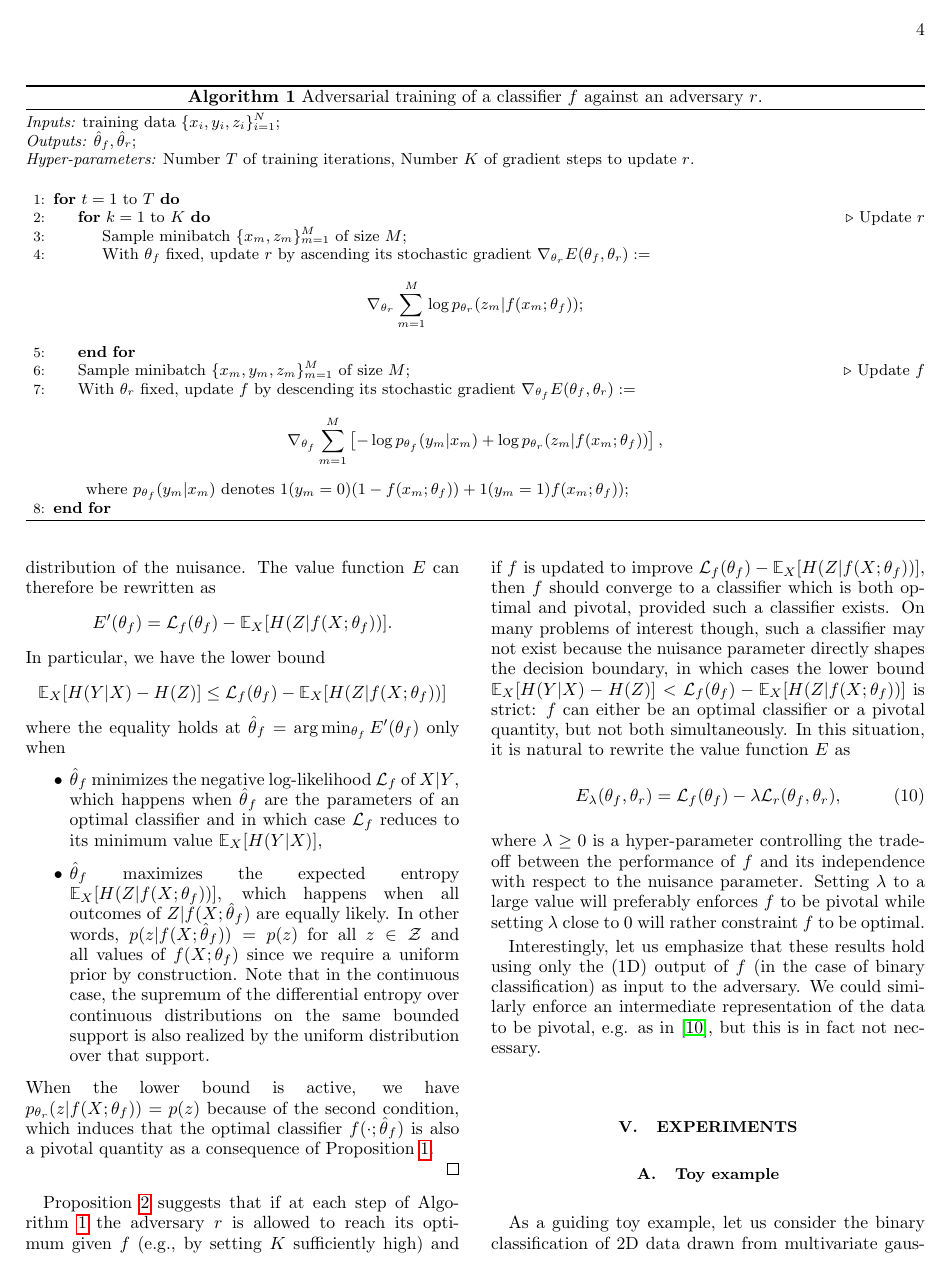
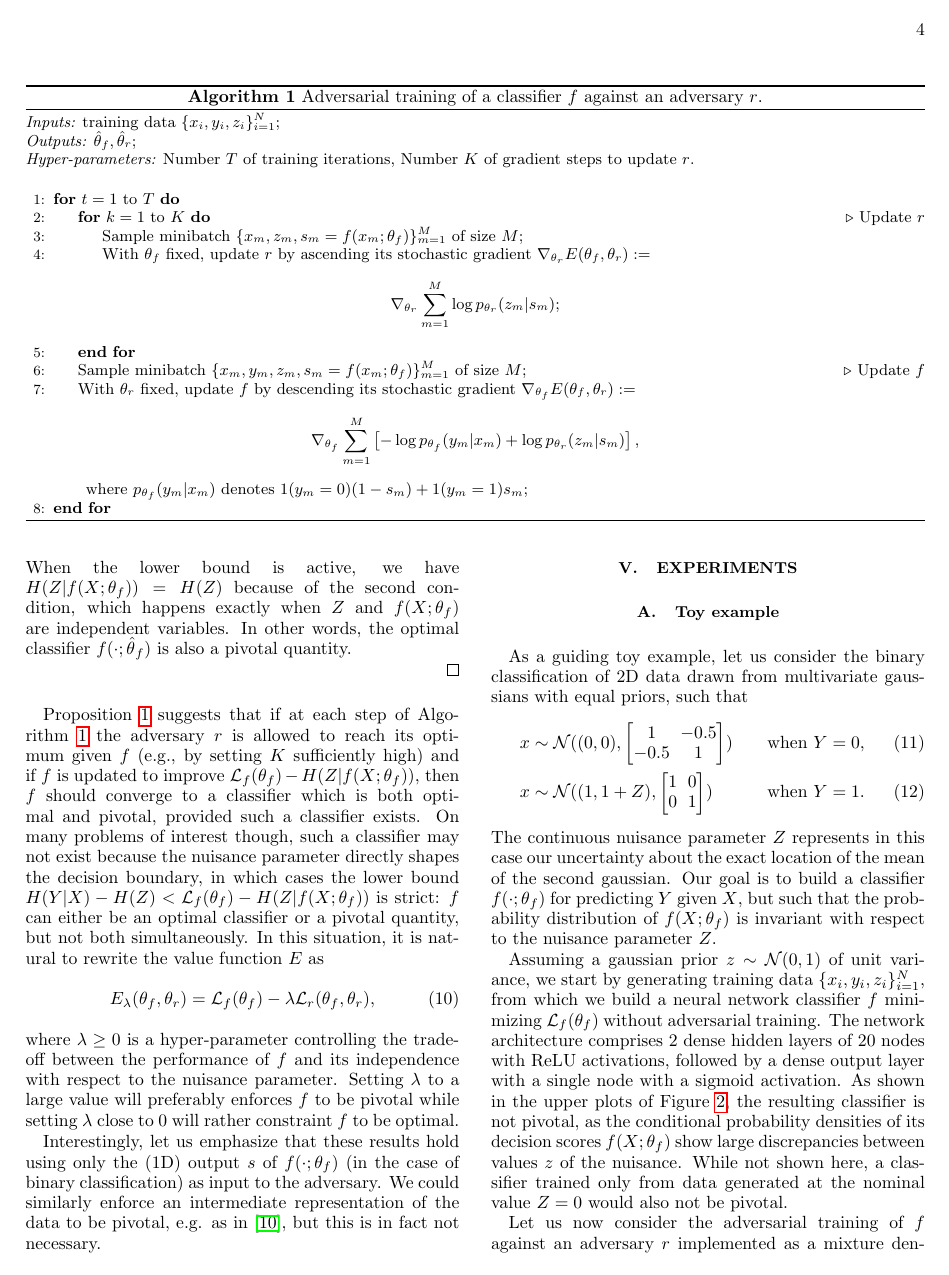
Before and after one commit to glouppe/paper-learning-to-pivot, a LaTeX paper (tex/paper.tex): page 4 of 7. The pictures show the PDF file tex/paper.pdf that the author committed with the source.

Commit message:
update method and theory sections

```diff
--- a/tex/paper.tex
+++ b/tex/paper.tex
@@ -154,7 +154,7 @@ Let consider the multivariate random variables $X_z: \Omega \mapsto
 \mathbb{R}^p$ and $Y: \Omega \mapsto {\cal Y}$, where $X_z$ denotes a dependence
 of the functional $X$ on a nuisance parameter $Z$ whose values $z \in {\cal Z}$  define a
 parameterized family of its systematic uncertainties. That is, $X_z$ and $Y$
-induce together a joint probability distribution $p(X,Y|z)$, where the
-conditional on $z$ denotes $X_z$. For training, let further assume a finite set $\{
+induce together a joint probability distribution $p(X,Y|Z=z)$, where the
+conditional denotes $X_z$. For training, let further assume a finite set $\{
 x_i, y_i, z_i \}_{i=1}^N$ of realizations $X_{z_i}(\omega_i), Y(\omega_i)$, for
 $\omega_i \in \Omega$ and known values $z_i$ of the nuisance parameter. Our goal
@@ -170,10 +169,10 @@ f(X_{z}(\omega) ; \theta_f) = f(X_{z^\prime}(\omega) ; \theta_f)
 samples $\omega \in \Omega$ and all $z, z^\prime$ pairs of values of the
 nuisance parameter.
 
-Since we do not have training tuples $(X_{z}(\omega),
+Since in general we do not have training tuples $(X_{z}(\omega),
 X_{z^\prime}(\omega))$ (for the same unknown $\omega$), we propose instead to
 solve the closely related problem of finding a predictive function $f$ such that
 \begin{align}\label{eqn:criterion-measure}
-    &P(\{ \omega | f(X_{z}(\omega) ; \theta_f) = y \} ) \nonumber \\
-    &\indent = P( \{ \omega' | f(X_{z^\prime}(\omega') ; \theta_f) = y\})
+    &P(\{ \omega | f(X_{z}(\omega) ; \theta_f) = s \} ) \nonumber \\
+    &\indent = P( \{ \omega' | f(X_{z^\prime}(\omega') ; \theta_f) = s\})
 \end{align}
@@ -189,9 +188,9 @@ for the equality to hold. In order to simplify notations, and as only
 Eqn.~\ref{eqn:criterion-measure} is of direct interest in this work, we denote
 from here on the pivotal quantity criterion as
 \begin{equation}\label{eqn:criterion}
-    p(f(X ; \theta_f) | z ) = p(f(X ; \theta_f) | z^\prime )
+    p(f(X ; \theta_f) = s | z ) = p(f(X ; \theta_f) = s | z^\prime )
 \end{equation}
-for all $z,z^\prime \in  {\cal Z}$ and all values of $f(X ; \theta_f)$.
+for all $z,z^\prime \in  {\cal Z}$ and all values $s$ of $f(X ; \theta_f)$.
 
 
 % ==============================================================================
@@ -201,9 +200,9 @@ for all $z,z^\prime \in  {\cal Z}$ and all values of $f(X ; \theta_f)$.
 
 Adversarial training was first proposed by \citep{goodfellow2014generative} as a
 way to build a generative model capable of producing samples from random noise
-$z \sim p_Z$. More specifically, the authors pit a generative model $g:
+$z$. More specifically, the authors pit a generative model $g:
 \mathbb{R} \mapsto \mathbb{R}^p$ against an adversary classifier $d :
-\mathbb{R}^p \mapsto \{ 0, 1\}$ whose antagonistic objective is to recognize
+\mathbb{R}^p \mapsto [0, 1]$ whose antagonistic objective is to recognize
 real data $X$ from generated data $g(Z)$. Both models $g$ and $d$ are trained
 simultaneously, in such a way that $g$ learns to produce samples that are
 difficult to identify by $d$, while $d$ incrementally adapts to changes in $g$.
@@ -319,9 +318,5 @@ $p_X$.
 In this work, we repurpose adversarial training as a means to constraint the
 predictive model $f$ in order to satisfy Eqn.~\ref{eqn:criterion}. As
 illustrated in Figure~\ref{fig:architecture}, we pit $f$ against an adversary
-model $r := p_{\theta_r}(z | f(X;\theta_f))$ of parameters $\theta_r$ and
+model $r := p_{\theta_r}(z | f(X;\theta_f)=s)$ of parameters $\theta_r$ and
 associated loss ${\cal L}_r(\theta_f, \theta_r)$. This model takes  as input
-realizations of $f(X; \theta_f)$, for the current value $\theta_f$ of $f$
-parameters, and produces as output a function $p_{\theta_r}(z | f(X;\theta_f))$
-modeling the posterior probability density that $z$ parameterizes the sample $X$
-observed through $f(\cdot;\theta_f)$.
@@ -328,0 +325,2 @@ Intuitively, if $p(f(X; \theta_f)|z)$ varies with $z$,
+modeling the posterior probability density that $z$ parameterizes the sample
+observed as $s$.
@@ -335,19 +334,19 @@ towards Eqn.~\ref{eqn:criterion}.
 If $Z$ takes discrete values, then $p_{\theta_r}$ can be represented e.g. as a
 probabilistic classifier $\mathbb{R} \mapsto \mathbb{R}^{|{\cal Z|}}$ whose
 output $j$ (for $j=1, \dots, |{\cal Z}|$) is the estimated probability mass
-$p_{\theta_r}(z_j|f(X;\theta_f))$. Similarly, if $Z$ takes continuous values and
-if we assume some parameteric distribution ${\cal P}$ for $Z|f(X;\theta_f)$
+$p_{\theta_r}(z_j|f(X;\theta_f)=s)$. Similarly, if $Z$ takes continuous values and
+if we assume some parameteric distribution ${\cal P}$ for $Z|f(X;\theta_f)=s$
 (e.g., a mixture of gaussians, as modeled with a mixture
 density network~\citep{bishop1994mixture}), then $p_{\theta_r}$ can be
 represented e.g. as network whose output $j$ is the estimated value of the
 corresponding parameter $\gamma_j$ of that distribution (e.g., the mean,
 variance and mixing coefficients of its components). As in
 \citep{nix1994estimating,bishop1994mixture}, the estimated probability density
-$p_{\theta_r}(z|f(X;\theta_f))$ can then be evaluated for any $z \in {\cal Z}$.
+$p_{\theta_r}(z|f(X;\theta_f)=s)$ can then be evaluated for any $z \in {\cal Z}$ and any score $s \in {\cal S}$.
 As further explained in the next section, let us note that the adversary $r$ may
 take any form, i.e. it does need to be a neural network, as long as it exposes a
-differentiable function $p_{\theta_r}(z|f(X;\theta_f))$ of sufficient capacity
-to represent the true distribution within its bounded support.
+differentiable function $p_{\theta_r}(z|f(X;\theta_f)=s)$ of sufficient capacity
+to represent the true distribution.
 
 As for generative adversarial networks, we propose to
 train $f$ and $r$ simultaneously, which we carry out by considering
@@ -369,8 +368,8 @@ expected value of the
 negative log-likelihood of $Y|X$ under $f$ and of $Z|f(X;\theta_f)$ under
 $r$:
 \begin{align}
-    {\cal L}_f(\theta_f) &= \mathbb{E}_{X} \mathbb{E}_{Y|X} [ -\log p_{\theta_f} (Y|X) ], \\
-    {\cal L}_r(\theta_f, \theta_r) &= \mathbb{E}_{X}  \mathbb{E}_{Z|f(X;\theta_f)} [-\log p_{\theta_r} (Z|f(X;\theta_f))].
+    {\cal L}_f(\theta_f) &= \mathbb{E}_{x \sim X}  \mathbb{E}_{y \sim Y|x} [ -\log p_{\theta_f} (y|x) ], \\
+    {\cal L}_r(\theta_f, \theta_r) &= \mathbb{E}_{s \sim f(X;\theta_f)}  \mathbb{E}_{z \sim Z|s} [-\log p_{\theta_r} (z|s)].
 \end{align}
 The optimization algorithm consists in using stochastic gradient descent
 alternatively for solving Eqn.~\ref{eqn:min_thetaf} and \ref{eqn:max_thetar}.
@@ -391,14 +390,14 @@ alternatively for solving Eqn.~\ref{eqn:min_thetaf} and \ref{eqn:max_thetar}.
     \begin{algorithmic}[1]
         \For{$t=1$ to $T$}
             \For{$k=1$ to $K$} \Comment{Update $r$}
-                \State{Sample minibatch $\{x_m, z_m \}_{m=1}^M$} of size $M$;
+                \State{Sample minibatch $\{x_m, z_m, s_m = f(x_m;\theta_f) \}_{m=1}^M$} of size $M$;
                 \State{With $\theta_f$ fixed, update $r$ by ascending its stochastic gradient $\nabla_{\theta_r} E(\theta_f, \theta_r) :=$
-                $$\nabla_{\theta_r} \sum_{m=1}^M \log p_{\theta_r}(z_m|f(x_m;\theta_f))  ;$$}
+                $$\nabla_{\theta_r} \sum_{m=1}^M \log p_{\theta_r}(z_m|s_m)  ;$$}
             \EndFor
-            \State{Sample minibatch $\{x_m, y_m, z_m \}_{m=1}^M$} of size $M$; \Comment{Update $f$}
+            \State{Sample minibatch $\{x_m, y_m, z_m, s_m = f(x_m;\theta_f)  \}_{m=1}^M$} of size $M$; \Comment{Update $f$}
             \State{With $\theta_r$ fixed, update $f$ by descending its stochastic gradient $\nabla_{\theta_f} E(\theta_f, \theta_r) :=$
-            $$\nabla_{\theta_f}  \sum_{m=1}^M \left[ -\log p_{\theta_f}(y_m|x_m)  +\log p_{\theta_r}(z_m|f(x_m;\theta_f))  \right],$$
-            \indent where $p_{\theta_f}(y_m|x_m)$ denotes $1(y_m=0)(1-f(x_m;\theta_f)) + 1(y_m=1)f(x_m;\theta_f))$;}
+            $$\nabla_{\theta_f}  \sum_{m=1}^M \left[ -\log p_{\theta_f}(y_m|x_m)  +\log p_{\theta_r}(z_m|s_m)  \right],$$
+            \indent where $p_{\theta_f}(y_m|x_m)$ denotes $1(y_m=0)(1-s_m) + 1(y_m=1)s_m$;}
         \EndFor
     \end{algorithmic}
     \end{algorithm}
@@ -418,51 +417,47 @@ $f$ and of $Z|f(X;\theta_f)$ under $r$, the procedure converges to a classifier
 $f$ which is a pivotal quantity in the sense of Eqn.~\ref{eqn:criterion}.
 
 In this setting, the nuisance parameter $Z$ is considered as a random variable
-of bounded support, for which we require the uniform prior $p(z)$ (for $z \in
+of prior $p(z)$ (for $z \in
 {\cal Z}$). Importantly, classification of $Y$ with respect to $X$ is therefore
 considered in the context where $Z$ is marginalized out, which means that the
 classifier minimizing ${\cal L}_f$ is optimal with respect to $Y|X$, but not
 necessarily with $Y|X,Z$. Results hold for a nuisance parameter $Z$ taking
 either categorical values or continuous values within a bounded support. By
 abuse of notation, $H(Z)$ denotes the differential entropy in this latter
-case. Finally, propositions below are derived in a non-parametric setting, by
+case. Finally, the  proposition below is derived in a non-parametric setting, by
 assuming that both $f$ and $r$ have enough capacity.
 
-\begin{proposition}\label{prop:1}
-Let $\hat\theta_r = \arg \max_{\theta_r} E(\theta_f,
-\theta_r)$ for fixed $\theta_f$. If $p_{\hat\theta_r}(z|f(X;\theta_f)) = p(z)$
-for all $z \in {\cal Z}$ and all values of $f(X;\theta_f)$, then $f$ is a pivotal quantity.
-\end{proposition}
-
-\begin{proof}
-Since we assume enough capacity for $r$, the optimal parameters $$\smash{\hat\theta}_r =
-\arg \max_{\theta_r} E(\theta_f, \theta_r) = \arg \min_{\theta_r} {\cal L}_r(\theta_f,
-\theta_r)$$ are such that $p_{\hat\theta_r}(z|f(X;\theta_f)) = p(z|f(X;\theta_f))$.
-By assumption, $p_{\hat\theta_r}(z|f(X;\theta_f)) = p(z)$,
-and therefore $p(z|f(X;\theta_f)) = p(z)$.
-Using the Bayes' rule, we write
-\begin{align*}
-    p(f(X;\theta_f)|z) &= \frac{ p(z|f(X;\theta_f)) p(f(X;\theta_f)) } { p(z)}\\
-                       &= p(f(X;\theta_f)),
-\end{align*}
-which holds for all $z \in {\cal Z}$ and all values of $f(X;\theta_f)$ and implies that $f$ is a pivotal quantity.
-\end{proof}
+% \begin{proposition}\label{prop:1}
+% Let $\hat\theta_r = \arg \max_{\theta_r} E(\theta_f,
+% \theta_r)$ for fixed $\theta_f$. If $p_{\hat\theta_r}(z|f(X;\theta_f)) = p(z)$
+% for all $z \in {\cal Z}$ and all values of $f(X;\theta_f)$, then $f$ is a pivotal quantity.
+% \end{proposition}
+%
+% \begin{proof}
+% Since we assume enough capacity for $r$, the optimal parameters $$\smash{\hat\theta}_r =
+% \arg \max_{\theta_r} E(\theta_f, \theta_r) = \arg \min_{\theta_r} {\cal L}_r(\theta_f,
+% \theta_r)$$ are such that $p_{\hat\theta_r}(z|f(X;\theta_f)) = p(z|f(X;\theta_f))$.
+% By assumption, $p_{\hat\theta_r}(z|f(X;\theta_f)) = p(z)$,
+% and therefore $p(z|f(X;\theta_f)) = p(z)$.
+% Using the Bayes' rule, we write
+% \begin{align*}
+%     p(f(X;\theta_f)|z) &= \frac{ p(z|f(X;\theta_f)) p(f(X;\theta_f)) } { p(z)}\\
+%                        &= p(f(X;\theta_f)),
+% \end{align*}
+% which holds for all $z \in {\cal Z}$ and all values of $f(X;\theta_f)$ and implies that $f$ is a pivotal quantity.
+% \end{proof}
 
 \begin{proposition}\label{prop:2}
 If there exists a saddle point $(\smash{\hat\theta}_f, \smash{\hat\theta}_r)$
 for Eqn.~\ref{eqn:min_thetaf} and \ref{eqn:max_thetar} such that
-$E(\hat\theta_f, \hat\theta_r) = \mathbb{E}_{X} [H({Y|X}) - H(Z)]$, then
+$E(\hat\theta_f, \hat\theta_r) = H({Y|X}) - H(Z)$, then
 $f(\cdot;\smash{\hat\theta}_f)$ is both an optimal classifier and a pivotal
 quantity.
 \end{proposition}
 
 \begin{proof}
 
-For fixed $\theta_f$, the adversary $r$ is optimal at $\hat\theta_r = \arg
+For fixed $\theta_f$, the adversary $r$ is optimal at $$\hat\theta_r = \arg
 \max_{\theta_r} E(\theta_f, \theta_r)  = \arg \min_{\theta_r} {\cal
-L}_r(\theta_f, \theta_r)$, in which case $p_{\hat\theta_r}(z|f(X;\theta_f)) =
+L}_r(\theta_f, \theta_r),$$ in which case $p_{\hat\theta_r}(z|f(X;\theta_f)) =
 p(z|f(X;\theta_f))$ and ${\cal L}_r$ reduces to the expected entropy
-$\mathbb{E}_{X} [ H({Z|f(X;\theta_f)}) ]$ of the conditional distribution of the nuisance. The
-value function $E$ can therefore be rewritten as $$E'(\theta_f) = {\cal
-L}_f(\theta_f) - \mathbb{E}_{X} [ H({Z|f(X;\theta_f)}) ].$$  In particular, we have the lower
-bound $$\mathbb{E}_{X} [ H({Y|X}) - H(Z)] \leq {\cal L}_f(\theta_f) - \mathbb{E}_{X} [H({Z|f(X;\theta_f)})]$$
@@ -469,35 +469,32 @@ bound $$\mathbb{E}_{X} [ H({Y|X}) - H(Z)] \leq {\cal L}_f(\theta_f) - \mathbb{E}
+L}_f(\theta_f) -  H({Z|f(X;\theta_f)}).$$  In particular, we have the lower
+bound $$H({Y|X}) - H(Z) \leq {\cal L}_f(\theta_f) - H({Z|f(X;\theta_f)})$$
 where the equality holds at $\smash{\hat\theta}_f = \arg \min_{\theta_f}
 E'(\theta_f)$ only when
 \begin{itemize}
     \item $\smash{\hat\theta}_f$ minimizes the negative log-likelihood ${\cal
     L}_f$ of $X|Y$, which happens when $\smash{\hat\theta}_f$ are the parameters
     of an optimal classifier and in which case ${\cal L}_f$ reduces to its
-    minimum value $\mathbb{E}_{X} [H({Y|X})]$,
+    minimum value $H({Y|X})$,
 
-    \item $\smash{\hat\theta}_f$ maximizes the expected entropy
-    $\mathbb{E}_{X} [H({Z|f(X;\theta_f)})]$, which happens when all outcomes of
-    $Z|f(X;\smash{\hat\theta}_f)$ are equally likely. In other words,
-    $p(z|f(X;\smash{\hat\theta}_f)) = p(z)$ for all $z \in {\cal Z}$ and all values of $f(X;\theta_f)$ since we
-    require a uniform prior by construction. Note that in the continuous case,
-    the supremum of the differential entropy over continuous distributions on
-    the same bounded support is also realized by the uniform distribution over
-    that support.
+    \item $\smash{\hat\theta}_f$ maximizes the conditional entropy
+    $H({Z|f(X;\theta_f)})$ since $H(Z|f(X;\theta)) \leq H(Z)$.
 \end{itemize}
-When the lower bound is active, we have $p_{\theta_r}(z|f(X;\theta_f)) = p(z)$
-because of the second condition, which induces that the
+When the lower bound is active, we have $H(Z|f(X;\theta_f)) = H(Z)$
+because of the second condition, which happens exactly when $Z$ and $f(X;\theta_f)$
+are independent variables. In other words,  the
 optimal classifier $f(\cdot;\smash{\hat\theta}_f)$ is also a pivotal
-quantity as a consequence of Proposition~\ref{prop:1}.
+quantity.
 
 \end{proof}
 
 Proposition~\ref{prop:2} suggests that if at each step of
 Algorithm~\ref{alg:adversarial-training} the adversary $r$ is allowed to reach
 its optimum given $f$ (e.g., by setting $K$ sufficiently high) and if $f$ is
-updated to improve ${\cal L}_f(\theta_f) - \mathbb{E}_X [ H({Z|f(X;\theta_f)}) ]$, then $f$
+updated to improve ${\cal L}_f(\theta_f) -  H({Z|f(X;\theta_f)})$, then $f$
 should converge to a classifier which is both optimal and pivotal, provided such
 a classifier exists. On many problems of interest though, such a classifier may
 not exist because the nuisance parameter directly shapes the decision boundary,
-in which cases the lower bound $\mathbb{E}_{X} [ H({Y|X}) - H(Z)] < {\cal L}_f(\theta_f) - \mathbb{E}_{X} [H({Z|f(X;\theta_f)})]$ is strict: $f$ can either be an optimal classifier or a
+in which cases the lower bound $ H({Y|X}) - H(Z) < {\cal L}_f(\theta_f) - H({Z|f(X;\theta_f)})$ is strict: $f$ can either be an optimal classifier or a
 pivotal quantity, but not both simultaneously. In this situation, it is natural
 to rewrite the value function $E$  as
 \begin{equation}
@@ -509,8 +506,8 @@ parameter. Setting $\lambda$ to a large value will preferably enforces $f$ to
 be pivotal while setting $\lambda$ close to $0$ will rather constraint $f$ to be
 optimal.
 
-Interestingly, let us emphasize that these results hold using only the (1D) output
-of $f$ (in the case of binary classification) as input to the adversary. We
+Interestingly, let us emphasize that these results hold using only the (1D) output $s$
+of $f(\cdot;\theta_f)$ (in the case of binary classification) as input to the adversary. We
 could similarly enforce an intermediate representation of the data to be
 pivotal, e.g. as in \citep{ganin2014unsupervised}, but this is in fact not
 necessary.
```
Also changed, not shown: tex/paper.pdf, tex/paper.tex (32 more changed lines), 1 other file.
